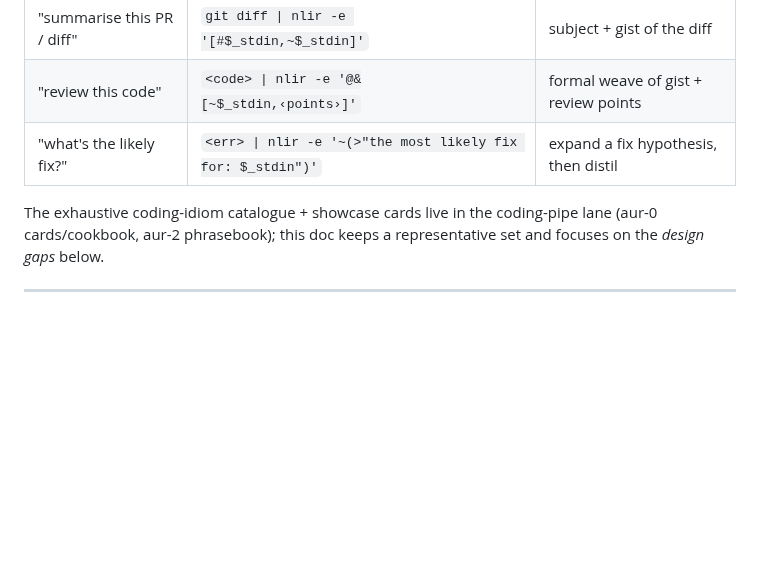
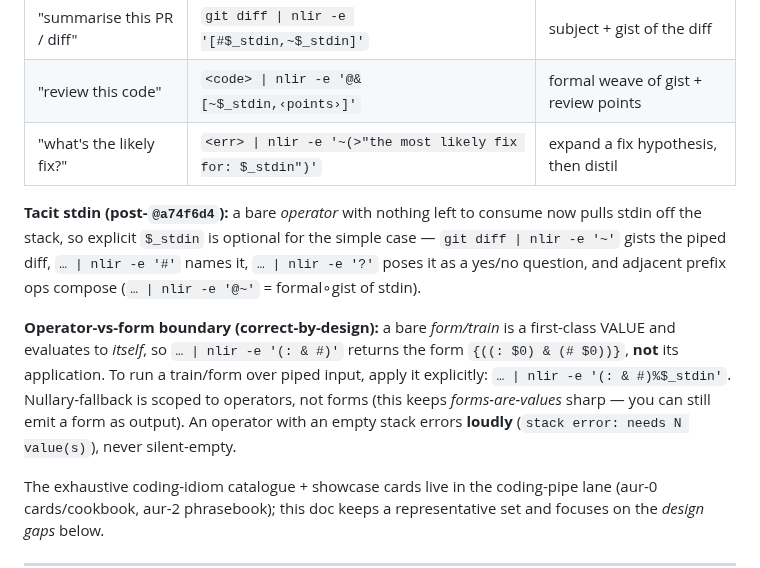
Before and after one commit to harryaskham/nlir, a Markdown page: docs/design/agent-vocabulary.md, the part around the change. Drawn GitHub-style; blank space fills up the shorter version.

Commit message:
docs(vocabulary): §2b tacit-stdin — bare ops auto-pull stdin; operator-…
Reintegrate agent branch agent/aurora/nlir/aurora-nlir-nlir-dev-aur-0
Agent: aurora-nlir-nlir-dev-aur-0
Project: nlir
Node: aurora
Head: 4fb0479
Mode: direct
Caco-Land: agent/aurora/nlir/aurora-nlir-nlir-dev-aur-0
Beads: bd-9a3e7c, bd-9aac32, bd-2f4d5e, bd-d2437c, bd-8956b1, bd-6f9c1d, bd-e27e67, bd-5c19c4, bd-502b6c, bd-57f470, bd-14af74, bd-970e05, bd-fd3a37, bd-14, bd-7e465a, bd-af5638, bd-44c294, bd-773b8d, bd-c833a8, bd-f9bc37, bd-6335dc, bd-89eb89, bd-0f7655, bd-30b70d, bd-c80b5a, bd-cb761e, bd-b1d501, bd-d8d757, bd-89bcb7, bd-ca518b, bd-799000, bd-c81e06, bd-ae1730, bd-89bc, bd-89bcb, bd-5dd86f

[bd-9a3e7c]

[bd-9aac32]

[bd-2f4d5e]

[bd-d2437c]

[bd-8956b1]

[bd-6f9c1d]

[bd-e27e67]

[bd-5c19c4]

[bd-502b6c]

[bd-57f470]

[bd-14af74]

[bd-970e05]

[bd-fd3a37]

[bd-14]

[bd-7e465a]

[bd-af5638]

[bd-44c294]

[bd-773b8d]

[bd-c833a8]

[bd-f9bc37]

[bd-6335dc]

[bd-89eb89]

[bd-0f7655]

[bd-30b70d]

[bd-c80b5a]

[bd-cb761e]

[bd-b1d501]

[bd-d8d757]

[bd-89bcb7]

[bd-ca518b]

[bd-799000]

[bd-c81e06]

[bd-ae1730]

[bd-89bc]

[bd-89bcb]

[bd-5dd86f]

Comment: docs(vocabulary): §2b tacit-stdin note — bare ops auto-pull stdin; operator-vs-form boundary (%$_stdin to apply a train/form to a pipe). Mirrors aur-1's SPEC note per grammar-owner ruling; dogfood-verified.

```diff
--- a/docs/design/agent-vocabulary.md
+++ b/docs/design/agent-vocabulary.md
@@ -66,6 +66,20 @@ Where the subject is piped in (a diff, code, an error), the same lenses apply to
 | "summarise this PR / diff" | `git diff \| nlir -e '[#$_stdin,~$_stdin]'` | subject + gist of the diff |
 | "review this code" | `<code> \| nlir -e '@&[~$_stdin,‹points›]'` | formal weave of gist + review points |
 | "what's the likely fix?" | `<err> \| nlir -e '~(>"the most likely fix for: $_stdin")'` | expand a fix hypothesis, then distil |
+
+**Tacit stdin (post-`@a74f6d4`):** a bare *operator* with nothing left to consume
+now pulls stdin off the stack, so explicit `$_stdin` is optional for the simple
+case — `git diff | nlir -e '~'` gists the piped diff, `… | nlir -e '#'` names it,
+`… | nlir -e '?'` poses it as a yes/no question, and adjacent prefix ops compose
+(`… | nlir -e '@~'` = formal∘gist of stdin).
+
+**Operator-vs-form boundary (correct-by-design):** a bare *form/train* is a
+first-class VALUE and evaluates to *itself*, so `… | nlir -e '(: & #)'` returns
+the form `{((: $0) & (# $0))}`, **not** its application. To run a train/form over
+piped input, apply it explicitly: `… | nlir -e '(: & #)%$_stdin'`. Nullary-fallback
+is scoped to operators, not forms (this keeps *forms-are-values* sharp — you can
+still emit a form as output). An operator with an empty stack errors **loudly**
+(`stack error: needs N value(s)`), never silent-empty.
 
 The exhaustive coding-idiom catalogue + showcase cards live in the coding-pipe
 lane (aur-0 cards/cookbook, aur-2 phrasebook); this doc keeps a representative
```
